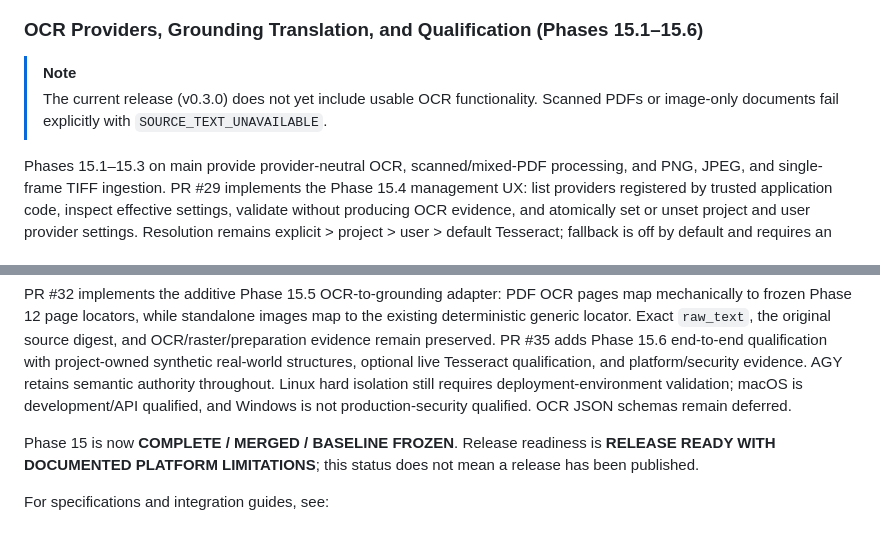
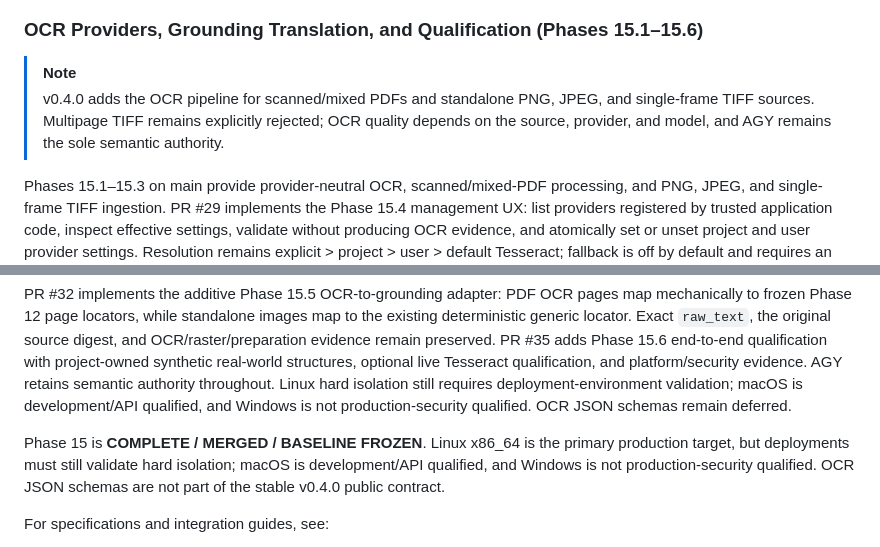
Before and after one commit to sujunmin/agy-ppt, a Markdown page: README_en.md, 2 parts joined by grey strips. GitHub-like rendering.

Commit message:
docs: prepare v0.4.0 release (#37)

```diff
--- a/README_en.md
+++ b/README_en.md
@@ -506,7 +506,7 @@ absolute path. See
 ### OCR Providers, Grounding Translation, and Qualification (Phases 15.1–15.6)
 
 > [!NOTE]
-> The current release (v0.3.0) does not yet include usable OCR functionality. Scanned PDFs or image-only documents fail explicitly with `SOURCE_TEXT_UNAVAILABLE`.
+> v0.4.0 adds the OCR pipeline for scanned/mixed PDFs and standalone PNG, JPEG, and single-frame TIFF sources. Multipage TIFF remains explicitly rejected; OCR quality depends on the source, provider, and model, and AGY remains the sole semantic authority.
 
 Phases 15.1–15.3 on main provide provider-neutral OCR, scanned/mixed-PDF processing, and PNG, JPEG, and single-frame TIFF ingestion. PR #29 implements the Phase 15.4 management UX: list providers registered by trusted application code, inspect effective settings, validate without producing OCR evidence, and atomically set or unset project and user provider settings. Resolution remains explicit > project > user > default Tesseract; fallback is off by default and requires an explicit opt-in. Configuration cannot load arbitrary Python, shell commands, URLs, or stored secrets.
 
@@ -519,7 +519,7 @@ python3 skills/agy-ppt/scripts/manage_ocr_providers.py unset --scope project
 
 PR #32 implements the additive Phase 15.5 OCR-to-grounding adapter: PDF OCR pages map mechanically to frozen Phase 12 page locators, while standalone images map to the existing deterministic generic locator. Exact `raw_text`, the original source digest, and OCR/raster/preparation evidence remain preserved. PR #35 adds Phase 15.6 end-to-end qualification with project-owned synthetic real-world structures, optional live Tesseract qualification, and platform/security evidence. AGY retains semantic authority throughout. Linux hard isolation still requires deployment-environment validation; macOS is development/API qualified, and Windows is not production-security qualified. OCR JSON schemas remain deferred.
 
-Phase 15 is now **COMPLETE / MERGED / BASELINE FROZEN**. Release readiness is **RELEASE READY WITH DOCUMENTED PLATFORM LIMITATIONS**; this status does not mean a release has been published.
+Phase 15 is **COMPLETE / MERGED / BASELINE FROZEN**. Linux x86_64 is the primary production target, but deployments must still validate hard isolation; macOS is development/API qualified, and Windows is not production-security qualified. OCR JSON schemas are not part of the stable v0.4.0 public contract.
 
 For specifications and integration guides, see:
 - [Phase 15 OCR Provider Architecture](skills/agy-ppt/docs/phase15-ocr-architecture.md)
```
Also changed, not shown: CHANGELOG.md (+37 -77 lines), README.md (+2 -2 lines).
